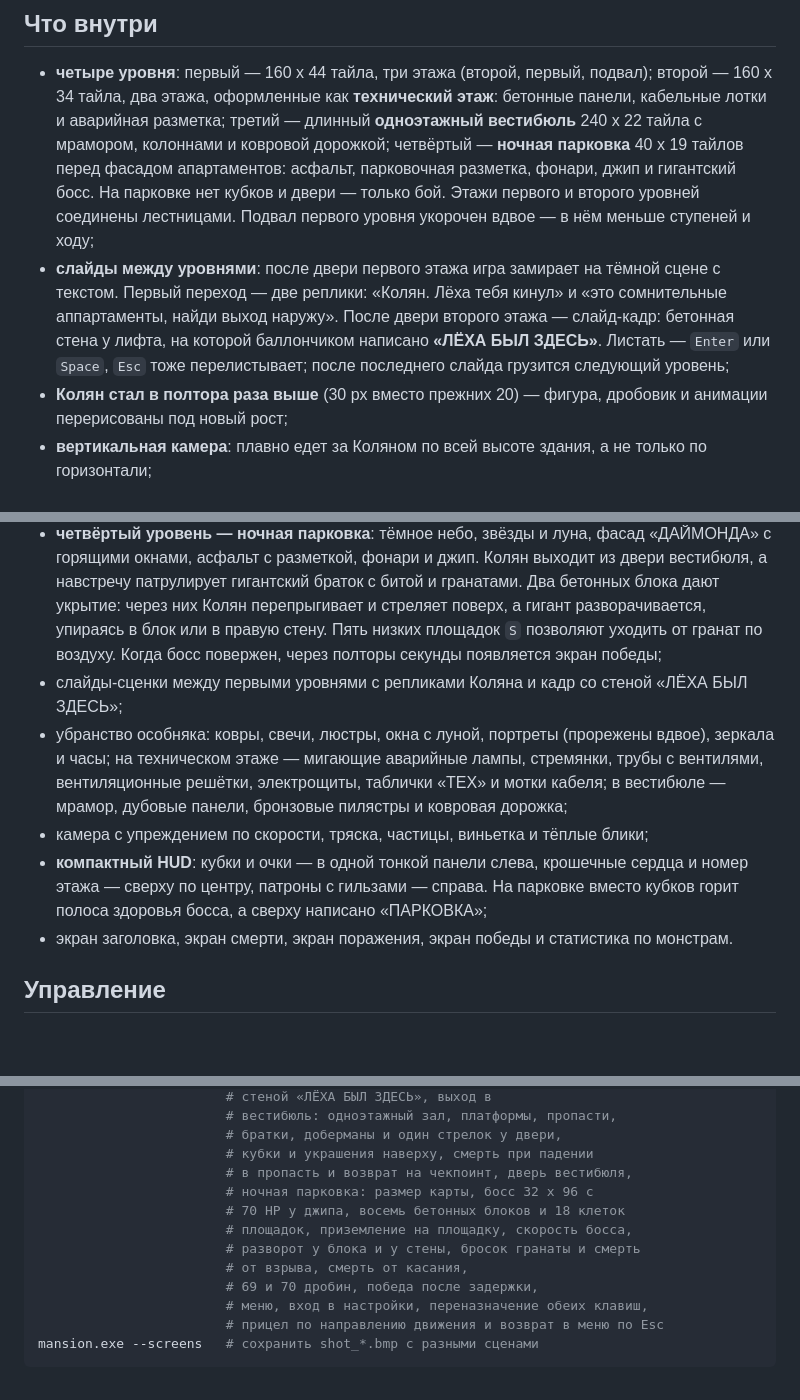
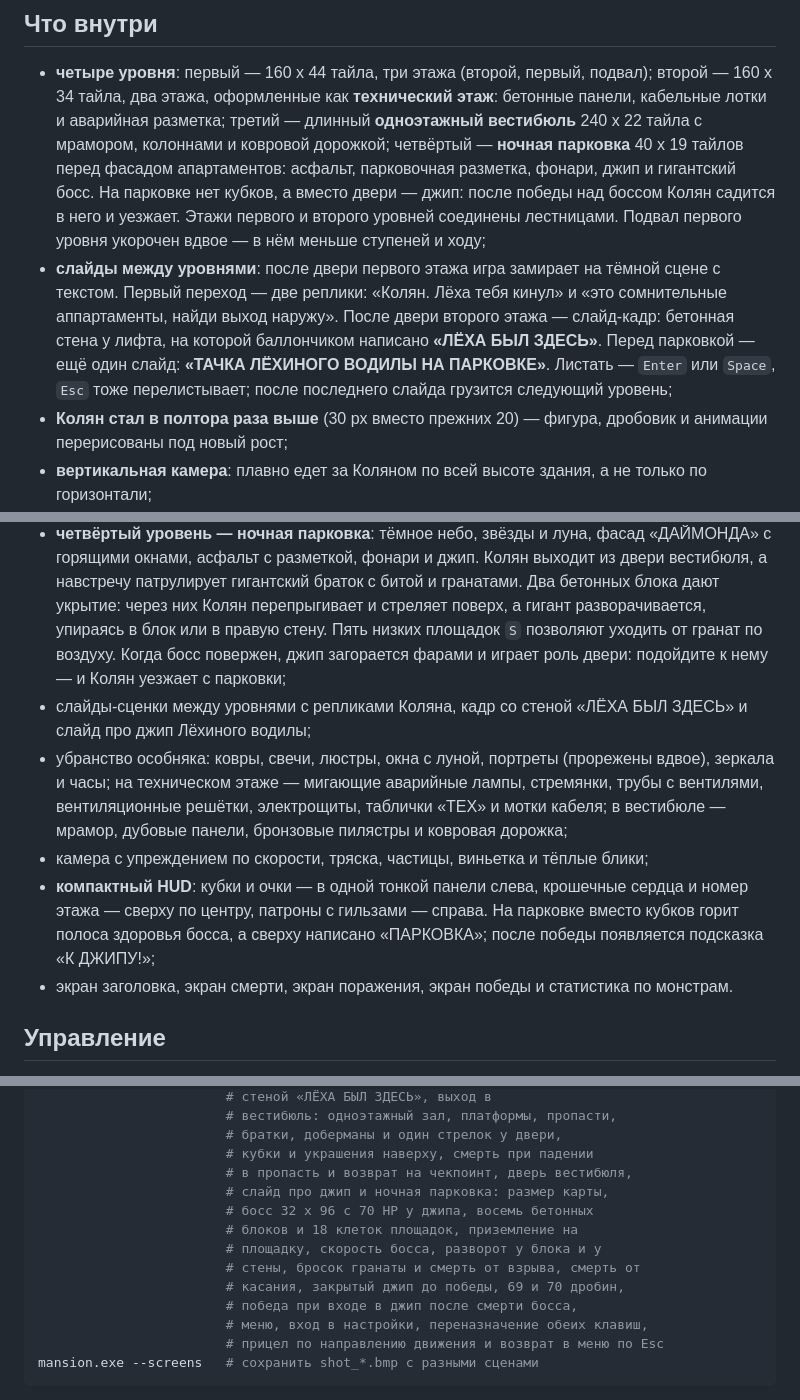
Before and after one commit to nikodimslodavan-coder/kolek, a Markdown page: README.md, 3 parts joined by grey strips. GitHub-like rendering; blank space fills up the shorter version.

```diff
--- a/README.md
+++ b/README.md
@@ -21,15 +21,17 @@ Windows, Ubuntu/Linux и Android; на телефоне появляются э
   разметка; третий — длинный **одноэтажный вестибюль** 240 x 22 тайла с
   мрамором, колоннами и ковровой дорожкой; четвёртый — **ночная парковка**
   40 x 19 тайлов перед фасадом апартаментов: асфальт, парковочная разметка,
-  фонари, джип и гигантский босс. На парковке нет кубков и двери — только
-  бой. Этажи первого и второго уровней
+  фонари, джип и гигантский босс. На парковке нет кубков, а вместо двери —
+  джип: после победы над боссом Колян садится в него и уезжает. Этажи первого
+  и второго уровней
   соединены лестницами. Подвал первого уровня укорочен вдвое — в нём меньше
   ступеней и ходу;
 - **слайды между уровнями**: после двери первого этажа игра замирает на тёмной
   сцене с текстом. Первый переход — две реплики: «Колян. Лёха тебя кинул» и
   «это сомнительные аппартаменты, найди выход наружу». После двери второго
   этажа — слайд-кадр: бетонная стена у лифта, на которой баллончиком написано
-  **«ЛЁХА БЫЛ ЗДЕСЬ»**. Листать — `Enter` или `Space`, `Esc` тоже
+  **«ЛЁХА БЫЛ ЗДЕСЬ»**. Перед парковкой — ещё один слайд: **«ТАЧКА ЛЁХИНОГО
+  ВОДИЛЫ НА ПАРКОВКЕ»**. Листать — `Enter` или `Space`, `Esc` тоже
   перелистывает; после последнего слайда грузится следующий уровень;
 - **Колян стал в полтора раза выше** (30 px вместо прежних 20) — фигура,
   дробовик и анимации перерисованы под новый рост;
@@ -132,10 +134,10 @@ Windows, Ubuntu/Linux и Android; на телефоне появляются э
   браток с битой и гранатами. Два бетонных блока дают укрытие: через них
   Колян перепрыгивает и стреляет поверх, а гигант разворачивается, упираясь
   в блок или в правую стену. Пять низких площадок `S` позволяют уходить от
-  гранат по воздуху. Когда босс повержен, через полторы секунды появляется
-  экран победы;
-- слайды-сценки между первыми уровнями с репликами Коляна и кадр со стеной
-  «ЛЁХА БЫЛ ЗДЕСЬ»;
+  гранат по воздуху. Когда босс повержен, джип загорается фарами и играет
+  роль двери: подойдите к нему — и Колян уезжает с парковки;
+- слайды-сценки между уровнями с репликами Коляна, кадр со стеной
+  «ЛЁХА БЫЛ ЗДЕСЬ» и слайд про джип Лёхиного водилы;
 - убранство особняка: ковры, свечи, люстры, окна с луной, портреты
   (прорежены вдвое), зеркала и часы; на техническом этаже — мигающие
   аварийные лампы, стремянки, трубы с вентилями, вентиляционные решётки,
@@ -145,7 +147,7 @@ Windows, Ubuntu/Linux и Android; на телефоне появляются э
 - **компактный HUD**: кубки и очки — в одной тонкой панели слева, крошечные
   сердца и номер этажа — сверху по центру, патроны с гильзами — справа.
   На парковке вместо кубков горит полоса здоровья босса, а сверху написано
-  «ПАРКОВКА»;
+  «ПАРКОВКА»; после победы появляется подсказка «К ДЖИПУ!»;
 - экран заголовка, экран смерти, экран поражения, экран победы и статистика
   по монстрам.
 
@@ -515,12 +521,13 @@ mansion.exe --smoke     # автопроверка: старт на 1-м эта
                         # братки, доберманы и один стрелок у двери,
                         # кубки и украшения наверху, смерть при падении
                         # в пропасть и возврат на чекпоинт, дверь вестибюля,
-                        # ночная парковка: размер карты, босс 32 x 96 с
-                        # 70 HP у джипа, восемь бетонных блоков и 18 клеток
-                        # площадок, приземление на площадку, скорость босса,
-                        # разворот у блока и у стены, бросок гранаты и смерть
-                        # от взрыва, смерть от касания,
-                        # 69 и 70 дробин, победа после задержки,
+                        # слайд про джип и ночная парковка: размер карты,
+                        # босс 32 x 96 с 70 HP у джипа, восемь бетонных
+                        # блоков и 18 клеток площадок, приземление на
+                        # площадку, скорость босса, разворот у блока и у
+                        # стены, бросок гранаты и смерть от взрыва, смерть от
+                        # касания, закрытый джип до победы, 69 и 70 дробин,
+                        # победа при входе в джип после смерти босса,
                         # меню, вход в настройки, переназначение обеих клавиш,
                         # прицел по направлению движения и возврат в меню по Esc
 mansion.exe --screens   # сохранить shot_*.bmp с разными сценами
```
Also changed, not shown: other parts of README.md (+20 -15 lines), screenshots/shot_slide_parking.png (added), screenshots/shot_win.png, 1 other file.
